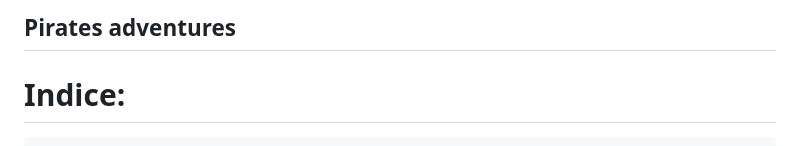
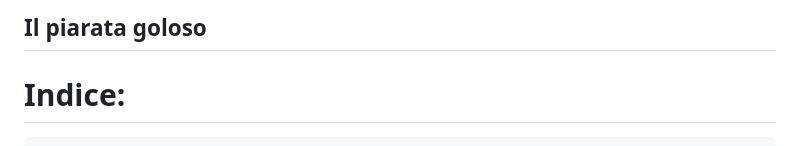
Before and after one commit to gas300/Avventura-testuale-per-bambini, a Markdown page: README.md, the part around the change. GitHub-like rendering.

```diff
--- a/README.md
+++ b/README.md
@@ -1,4 +1,4 @@
-## Pirates adventures
+## Il piarata goloso
 
 # Indice:
     Capitolo 1 - Descrizione tecnica:
```
